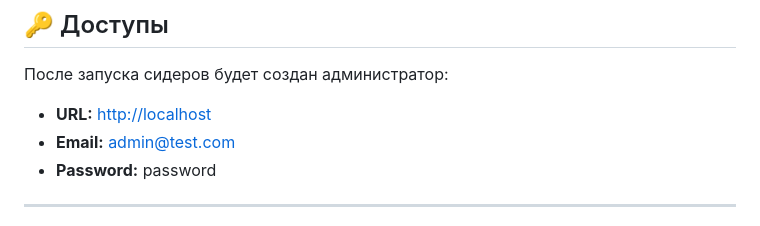
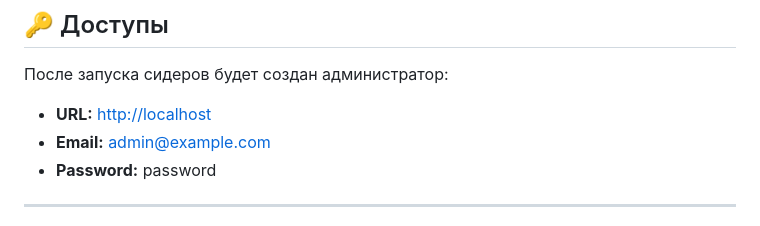
Before and after one commit to MarsNazirov/filament, a Markdown page: README.md, the part around the change. Drawn GitHub-style.

```diff
--- a/README.md
+++ b/README.md
@@ -101,7 +101,7 @@ cp .env.example .env
 После запуска сидеров будет создан администратор:
 
 * **URL:** [http://localhost](http://localhost)
-* **Email:** [admin@test.com](mailto:admin@test.com)
+* **Email:** admin@example.com
 * **Password:** password
 
 ---
```
